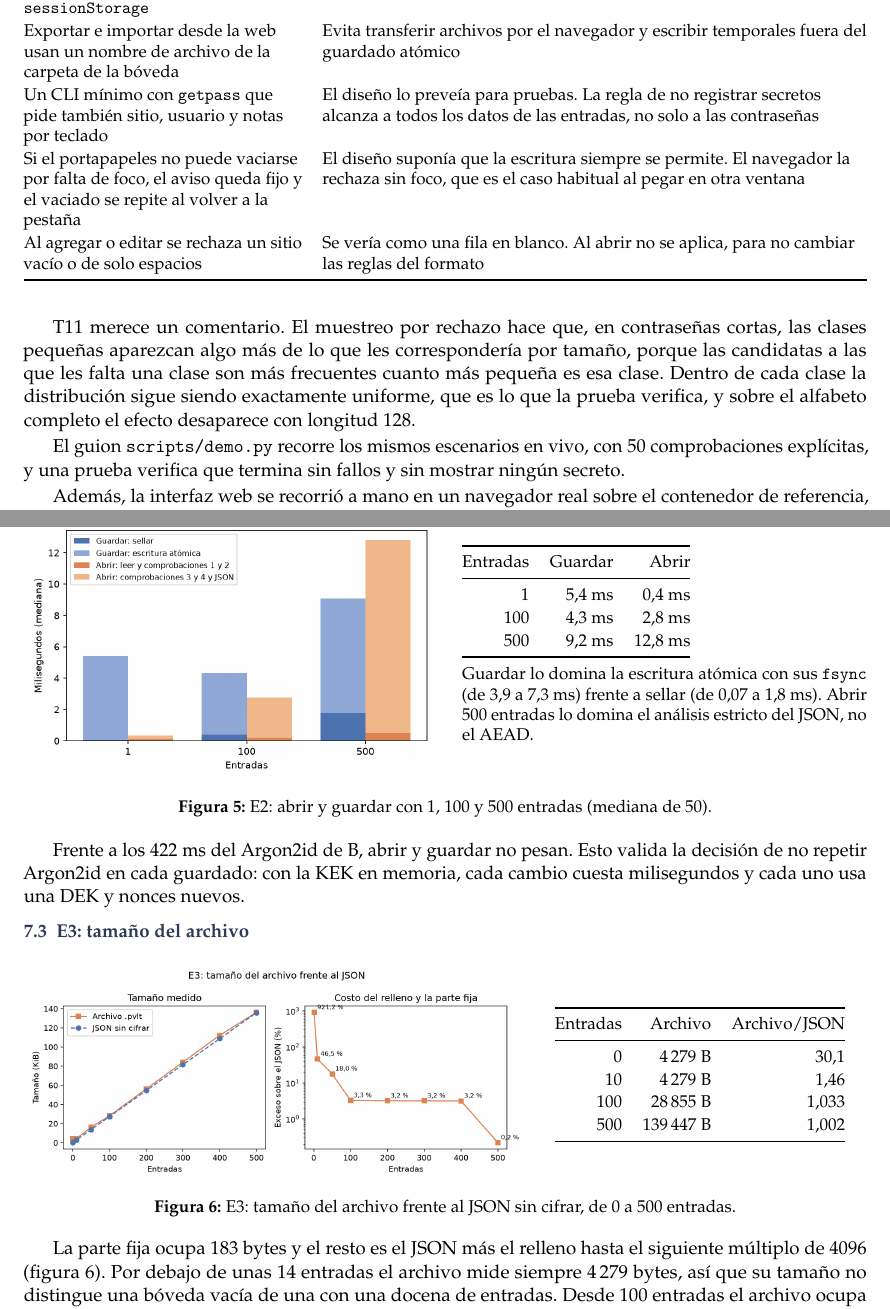
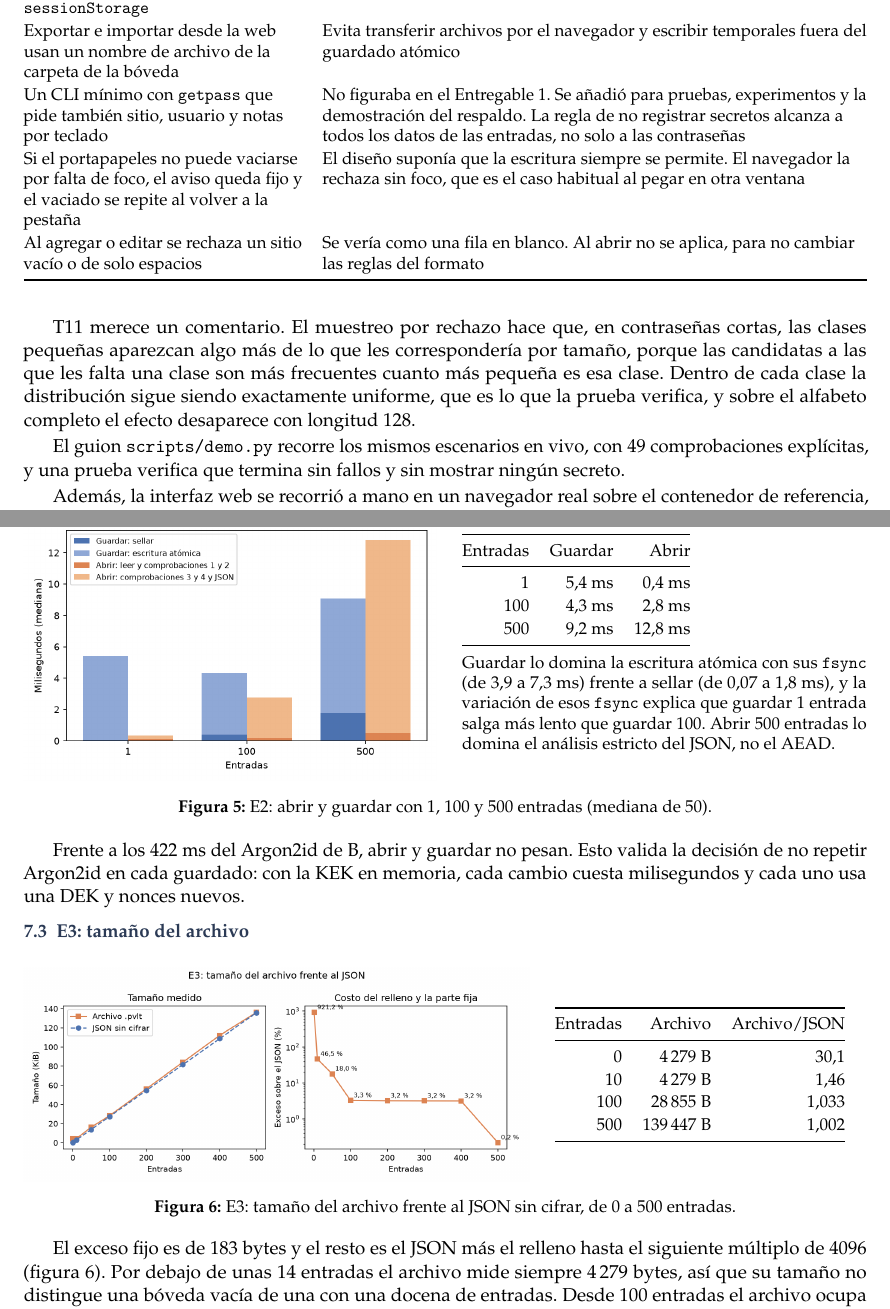
Before and after one commit to CarlosRuidiaz/Gestor-local-de-contrase-as, a LaTeX paper (docs/informe/informe.tex): two parts of pages 7 and 10 of 12, joined at a grey line, cut so that both start at the same text. Compiled offline with pdfLaTeX.

Commit message:
docs(informe): cifras de pruebas y demo, cli como anadido y precisiones en e2 y e3

```diff
--- a/docs/informe/informe.tex
+++ b/docs/informe/informe.tex
@@ -293,7 +293,7 @@ Lock por bloqueo del núcleo, sin PID & Se libera solo al morir el proceso. En D
 En la importación, un conflicto sin decisión se omite, y toda la importación se escribe con un solo guardado & Es la opción que no destruye ni duplica nada \\
 El CSRF se exige también en las lecturas y el token se guarda en \code{sessionStorage} & Las lecturas devuelven contraseñas, y las cookies no distinguen puertos, así que otro servidor local podría recibir la cookie pero no el token \\
 Exportar e importar desde la web usan un nombre de archivo de la carpeta de la bóveda & Evita transferir archivos por el navegador y escribir temporales fuera del guardado atómico \\
-Un CLI mínimo con \code{getpass} que pide también sitio, usuario y notas por teclado & El diseño lo preveía para pruebas. La regla de no registrar secretos alcanza a todos los datos de las entradas, no solo a las contraseñas \\
+Un CLI mínimo con \code{getpass} que pide también sitio, usuario y notas por teclado & No figuraba en el Entregable 1. Se añadió para pruebas, experimentos y la demostración del respaldo. La regla de no registrar secretos alcanza a todos los datos de las entradas, no solo a las contraseñas \\
 Si el portapapeles no puede vaciarse por falta de foco, el aviso queda fijo y el vaciado se repite al volver a la pestaña & El diseño suponía que la escritura siempre se permite. El navegador la rechaza sin foco, que es el caso habitual al pegar en otra ventana \\
 Al agregar o editar se rechaza un sitio vacío o de solo espacios & Se vería como una fila en blanco. Al abrir no se aplica, para no cambiar las reglas del formato \\
 \bottomrule
@@ -333,7 +333,7 @@ T13 & Por HTTP sobre cada ruta y en el navegador: sin cookie 401, sin CSRF o con
 
 T11 merece un comentario. El muestreo por rechazo hace que, en contraseñas cortas, las clases pequeñas aparezcan algo más de lo que les correspondería por tamaño, porque las candidatas a las que les falta una clase son más frecuentes cuanto más pequeña es esa clase. Dentro de cada clase la distribución sigue siendo exactamente uniforme, que es lo que la prueba verifica, y sobre el alfabeto completo el efecto desaparece con longitud 128.
 
-El guion \code{scripts/demo.py} recorre los mismos escenarios en vivo, con 50 comprobaciones explícitas, y una prueba verifica que termina sin fallos y sin mostrar ningún secreto.
+El guion \code{scripts/demo.py} recorre los mismos escenarios en vivo, con 49 comprobaciones explícitas, y una prueba verifica que termina sin fallos y sin mostrar ningún secreto.
 
 Además, la interfaz web se recorrió a mano en un navegador real sobre el contenedor de referencia, con datos sintéticos: crear con contraseñas cortas y distintas, todas las operaciones sobre entradas, notas con HTML, búsqueda, generador, bloqueo manual y por inactividad, cambio de contraseña, exportación con nombres hostiles, importación con cada decisión de conflicto, restauración del respaldo, aviso de retroceso, 500 entradas y pantalla de móvil. El recorrido encontró dos fallos que las pruebas automáticas no veían, porque en ellas el navegador tiene siempre el foco y la página se abre una sola vez. El primero era que el portapapeles no se vaciaba si el usuario había cambiado de ventana. El segundo, que pegar el enlace de un \pvlt{} reiniciado en la misma pestaña no recargaba la página. Ambos se corrigieron y tienen ahora su prueba en Chromium. El recorrido dejó también mejoras de uso: orden alfabético de la lista, fechas legibles, rechazo de sitios en blanco y una vista adaptada a pantallas estrechas.
 
@@ -419,7 +419,7 @@ Entradas & Guardar & Abrir \\
 \end{tabular}
 \vspace{1ex}
 
-Guardar lo domina la escritura atómica con sus \code{fsync} (de 3,9 a 7,3 ms) frente a sellar (de 0,07 a 1,8 ms). Abrir 500 entradas lo domina el análisis estricto del JSON, no el AEAD.
+Guardar lo domina la escritura atómica con sus \code{fsync} (de 3,9 a 7,3 ms) frente a sellar (de 0,07 a 1,8 ms), y la variación de esos \code{fsync} explica que guardar 1 entrada salga más lento que guardar 100. Abrir 500 entradas lo domina el análisis estricto del JSON, no el AEAD.
 \end{minipage}
 \caption{E2: abrir y guardar con 1, 100 y 500 entradas (mediana de 50).}
 \label{fig:e2}
@@ -450,7 +450,7 @@ Entradas & Archivo & Archivo/JSON \\
 \label{fig:e3}
 \end{figure}
 
-La parte fija ocupa 183 bytes y el resto es el JSON más el relleno hasta el siguiente múltiplo de 4096 (figura~\ref{fig:e3}). Por debajo de unas 14 entradas el archivo mide siempre 4\,279 bytes, así que su tamaño no distingue una bóveda vacía de una con una docena de entradas. Desde 100 entradas el archivo ocupa como mucho un 3\,\% más que el JSON. El relleno cumple su función de revelar solo un rango, y su costo es despreciable para bóvedas de este tamaño.
+El exceso fijo es de 183 bytes y el resto es el JSON más el relleno hasta el siguiente múltiplo de 4096 (figura~\ref{fig:e3}). Por debajo de unas 14 entradas el archivo mide siempre 4\,279 bytes, así que su tamaño no distingue una bóveda vacía de una con una docena de entradas. Desde 100 entradas el archivo ocupa como mucho un 3\,\% más que el JSON. El relleno cumple su función de revelar solo un rango, y su costo es despreciable para bóvedas de este tamaño.
 
 \section{Límites de seguridad y limitaciones}\label{sec:limitaciones}
 
```
Also changed, not shown: docs/informe/informe.pdf, docs/informe/informe.tex (6 more changed lines).
